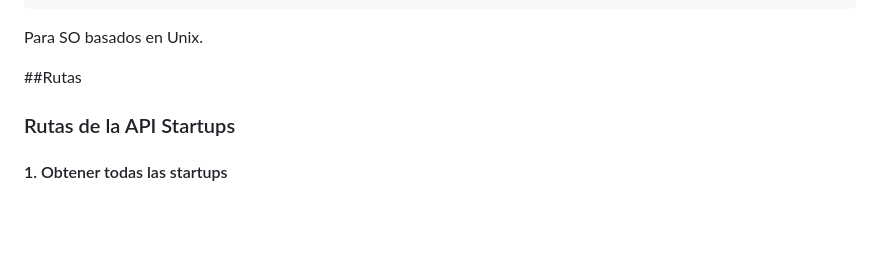
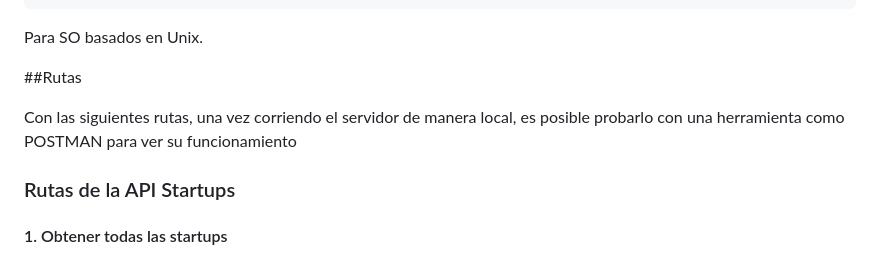
Before and after one commit to IsaacAE/API-STARTUPS, a Markdown page: README.md, the part around the change. GitHub-like rendering; blank space fills up the shorter version.

Commit message:
Terminacion del README

```diff
--- a/README.md
+++ b/README.md
@@ -39,6 +39,8 @@ python3 app.py
 Para SO basados en Unix.
 
 ##Rutas
+
+Con las siguientes rutas, una vez corriendo el servidor de manera local, es posible probarlo con una herramienta como POSTMAN para ver su funcionamiento
 
 ### Rutas de la API Startups
 
```
